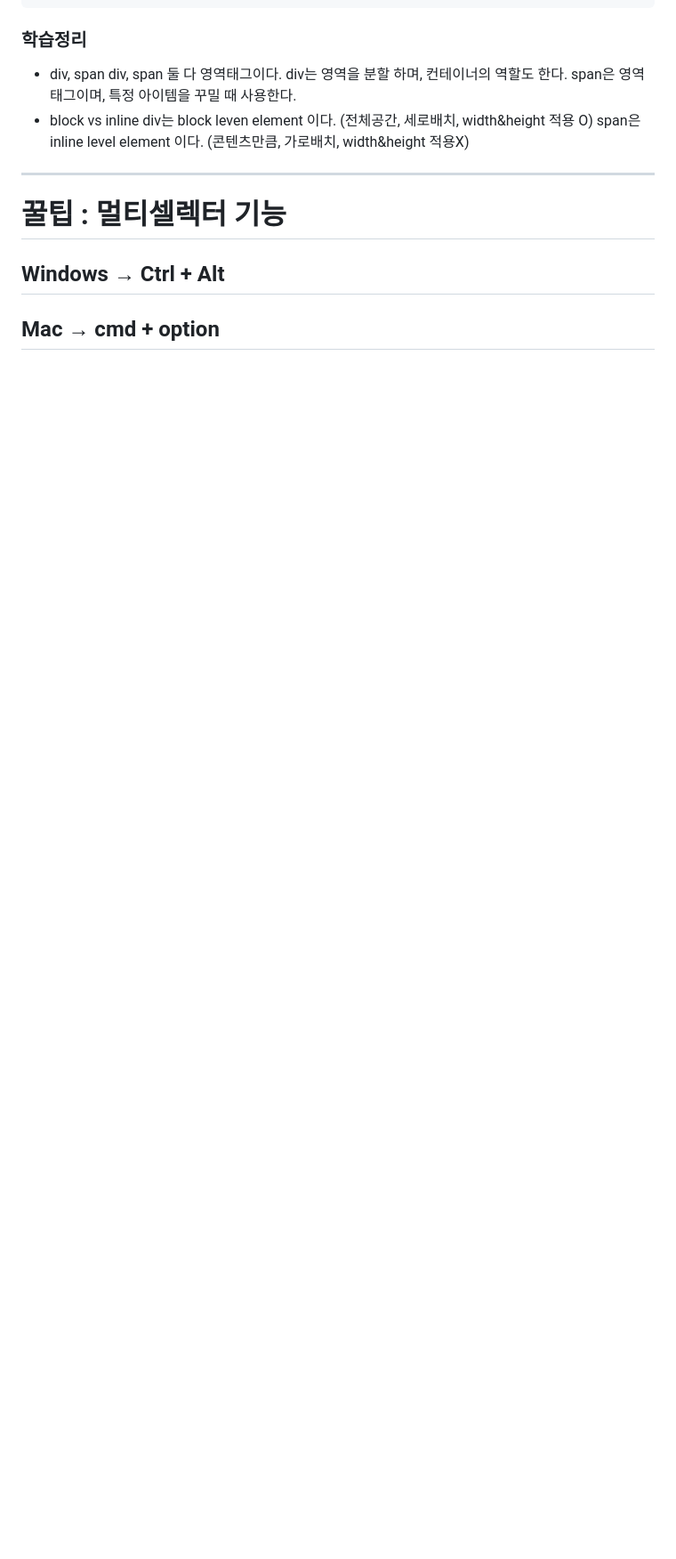
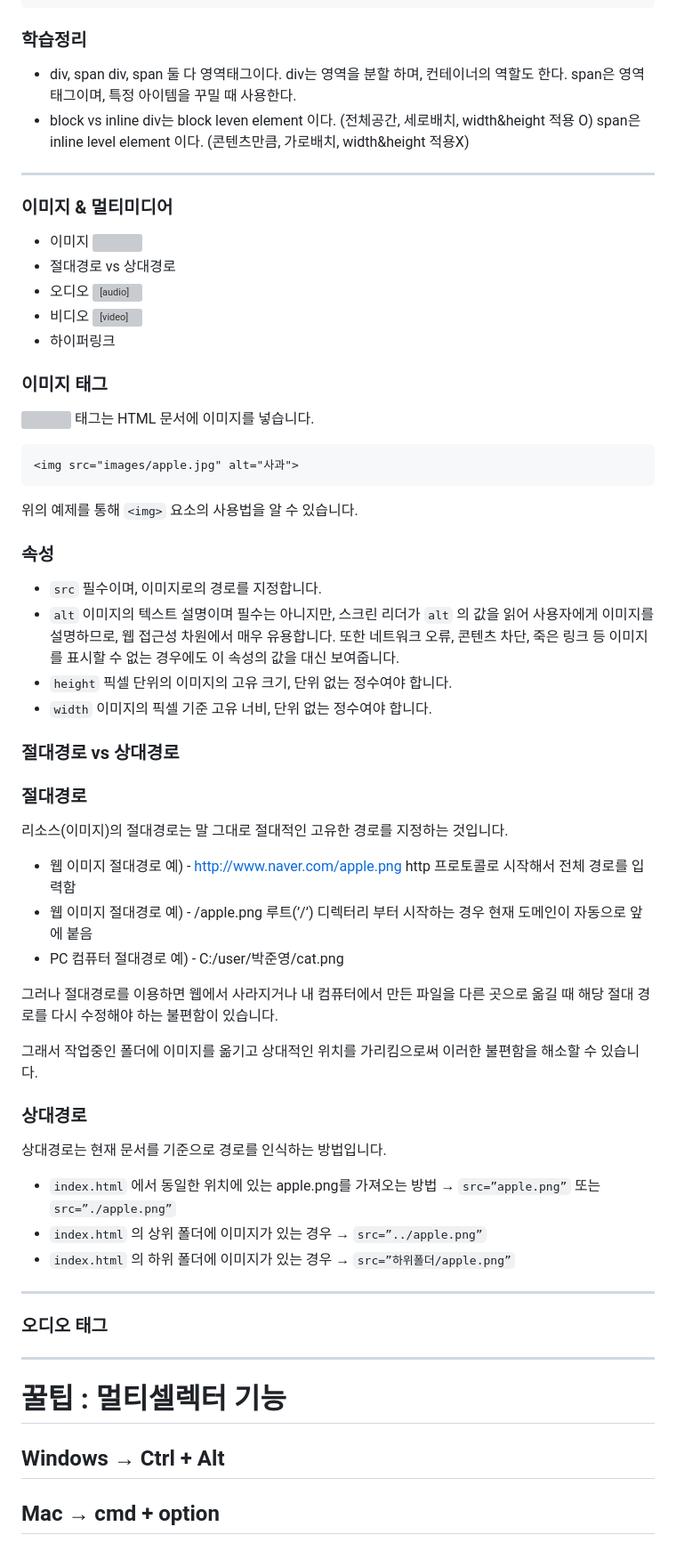
Before and after one commit to notenoughnowjy/HTML-CSS, a Markdown page: HTML&CSS.md, the part around the change. Shown at 89% size. Drawn GitHub-style; blank space fills up the shorter version; grey boxes are pictures that could not be loaded.

````diff
--- a/HTML&CSS.md
+++ b/HTML&CSS.md
@@ -750,6 +750,63 @@ div는 block leven element 이다. (전체공간, 세로배치, width&height 적
 span은 inline level element 이다. (콘텐츠만큼, 가로배치, width&height 적용X)
 
 ---
+### 이미지 & 멀티미디어
+
+- 이미지 <img>
+- 절대경로 vs 상대경로
+- 오디오 <audio>
+- 비디오 <video>
+- 하이퍼링크 <a>
+
+### 이미지 태그
+
+<img> 태그는 HTML 문서에 이미지를 넣습니다.
+
+```html
+<img src="images/apple.jpg" alt="사과">
+```
+
+위의 예제를 통해 `<img>` 요소의 사용법을 알 수 있습니다.
+
+### 속성
+
+- `src`
+필수이며, 이미지로의 경로를 지정합니다.
+- `alt`
+이미지의 텍스트 설명이며 필수는 아니지만, 스크린 리더가 `alt` 의 값을 읽어 사용자에게 이미지를 설명하므로, 웹 접근성 차원에서 매우 유용합니다. 또한 네트워크 오류, 콘텐츠 차단, 죽은 링크 등 이미지를 표시할 수 없는 경우에도 이 속성의 값을 대신 보여줍니다.
+- `height`
+픽셀 단위의 이미지의 고유 크기, 단위 없는 정수여야 합니다.
+- `width`
+이미지의 픽셀 기준 고유 너비, 단위 없는 정수여야 합니다.
+
+### 절대경로 vs 상대경로
+
+### 절대경로
+
+리소스(이미지)의 절대경로는 말 그대로 절대적인 고유한 경로를 지정하는 것입니다.
+
+- 웹 이미지 절대경로 예) - http://www.naver.com/apple.png
+http 프로토콜로 시작해서 전체 경로를 입력함
+- 웹 이미지 절대경로 예) - /apple.png
+루트(’/’) 디렉터리 부터 시작하는 경우 현재 도메인이 자동으로 앞에 붙음
+- PC 컴퓨터 절대경로 예) - C:/user/박준영/cat.png
+
+그러나 절대경로를 이용하면 웹에서 사라지거나 내 컴퓨터에서 만든 파일을 다른 곳으로 옮길 때 해당 절대 경로를 다시 수정해야 하는 불편함이 있습니다.
+
+그래서 작업중인 폴더에 이미지를 옮기고 상대적인 위치를 가리킴으로써 이러한 불편함을 해소할 수 있습니다.
+
+### 상대경로
+
+상대경로는 현재 문서를 기준으로 경로를 인식하는 방법입니다.
+
+- `index.html` 에서 동일한 위치에 있는 apple.png를 가져오는 방법 → `src=”apple.png”` 또는 `src=”./apple.png”`
+- `index.html` 의 상위 폴더에 이미지가 있는 경우 → `src=”../apple.png”`
+- `index.html` 의 하위 폴더에 이미지가 있는 경우 → `src=”하위폴더/apple.png”`
+
+---
+### 오디오 태그
+
+---
 # 꿀팁 : 멀티셀렉터 기능
 
 ## Windows → Ctrl + Alt
````
